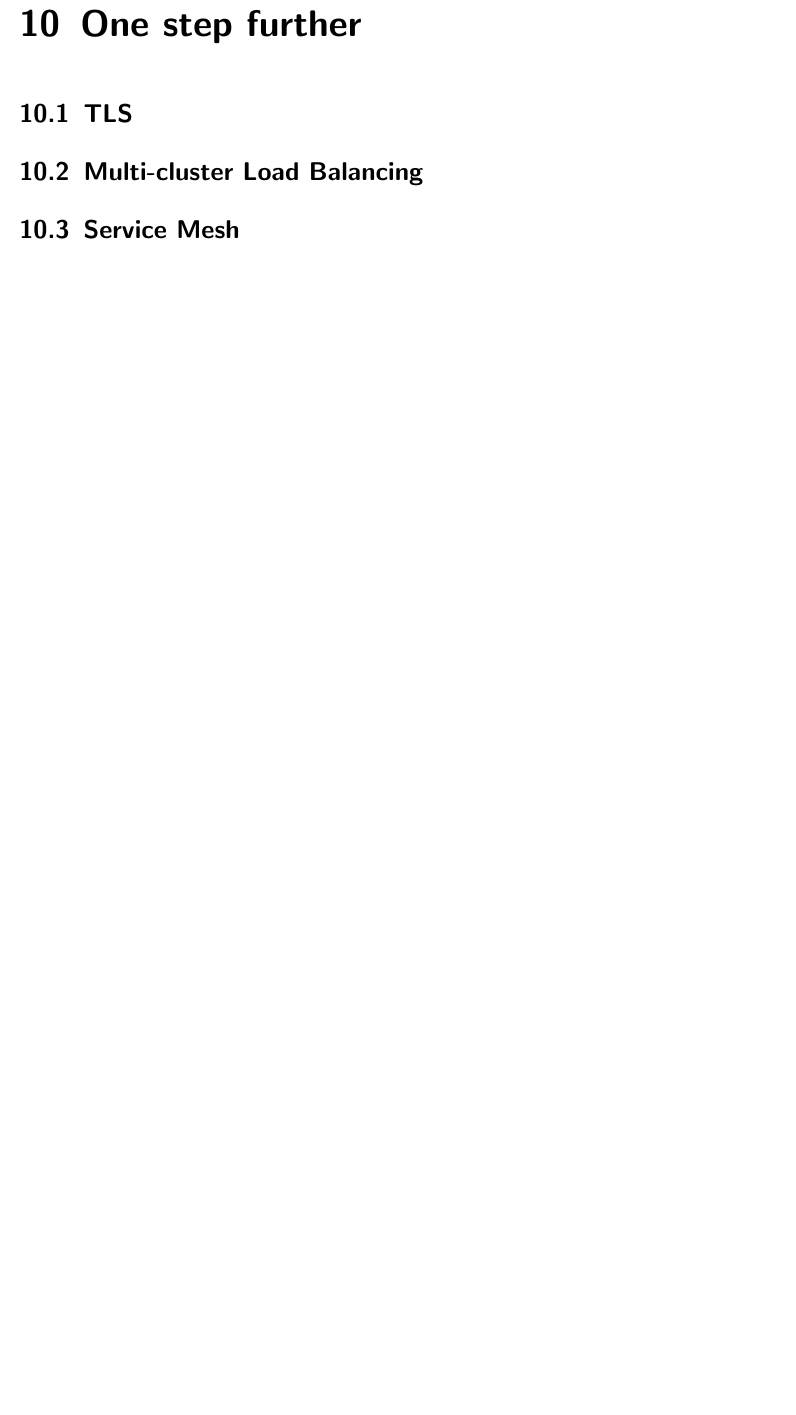
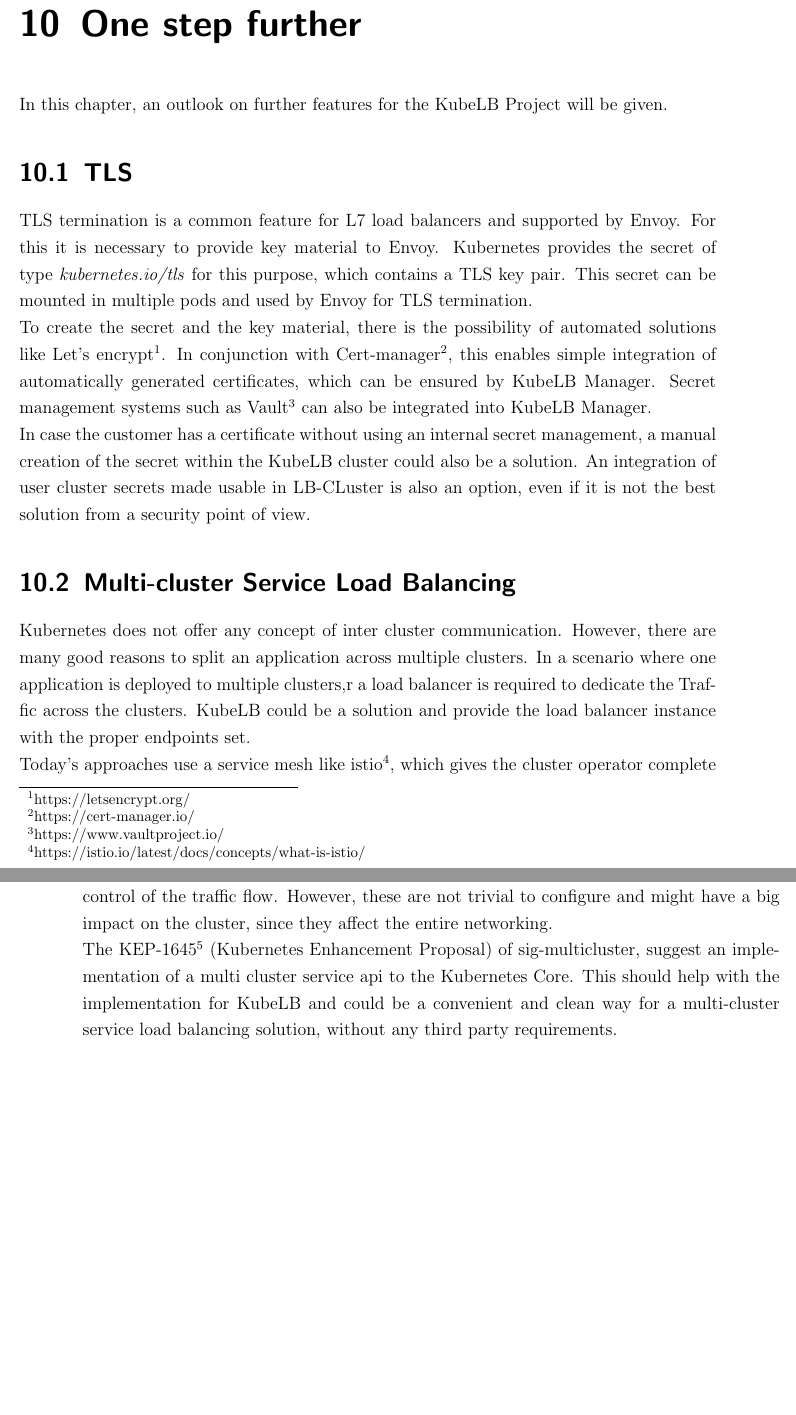
Before and after one commit to mate4st/KubeLB-Bachelor-Thesis, a LaTeX thesis (main.tex, which reads chapter/10_one_step_further.tex): part of page 49 of 54 before the commit and two parts of pages 49 and 50 of 54 after it, the two joined at a grey line, cut so that both start at the same text, the shorter picture padded with empty space. Compiled offline with pdfLaTeX.

Commit message:
add conclusion and outlook

```diff
--- a/chapter/10_one_step_further.tex
+++ b/chapter/10_one_step_further.tex
@@ -1,7 +1,30 @@
 \chapter{One step further}
+
+In this chapter, an outlook on further features for the KubeLB Project will be given.
 
 \section{TLS}
 
-\section{Multi-cluster Load Balancing}
+TLS termination is a common feature for L7 load balancers and supported by Envoy.
+For this it is necessary to provide key material to Envoy.
+Kubernetes provides the secret of type \textit{kubernetes.io/tls} for this purpose, which contains a TLS key pair.
+This secret can be mounted in multiple pods and used by Envoy for TLS termination.
+\\
+To create the secret and the key material, there is the possibility of automated solutions like Let's encrypt\footnote{https://letsencrypt.org/}.
+In conjunction with Cert-manager\footnote{https://cert-manager.io/}, this enables simple integration of automatically generated certificates, which can be ensured by KubeLB Manager.
+Secret management systems such as Vault\footnote{https://www.vaultproject.io/} can also be integrated into KubeLB Manager.
+\\
+In case the customer has a certificate without using an internal secret management, a manual creation of the secret within the KubeLB cluster could also be a solution.
+An integration of user cluster secrets made usable in LB-CLuster is also an option, even if it is not the best solution from a security point of view.
 
-\section{Service Mesh}
+\section{Multi-cluster Service Load Balancing}
+
+Kubernetes does not offer any concept of inter cluster communication.
+However, there are many good reasons to split an application across multiple clusters.
+In a scenario where one application is deployed to multiple clusters,r a load balancer is required to dedicate the Traffic across the clusters.
+KubeLB could be a solution and provide the load balancer instance with the proper endpoints set.
+\\
+Today's approaches use a service mesh like istio\footnote{https://istio.io/latest/docs/concepts/what-is-istio/}, which gives the cluster operator complete control of the traffic flow.
+However, these are not trivial to configure and might have a big impact on the cluster, since they affect the entire networking.
+\\
+The KEP-1645\footnote{https://github.com/kubernetes/enhancements/tree/master/keps/sig-multicluster/1645-multi-cluster-services-api} (Kubernetes Enhancement Proposal) of sig-multicluster, suggest an implementation of a multi cluster service api to the Kubernetes Core.
+This should help with the implementation for KubeLB and could be a convenient and clean way for a multi-cluster service load balancing solution, without any third party requirements.
```
Also changed, not shown: chapter/09_conclusion.tex (+26 -3 lines).
